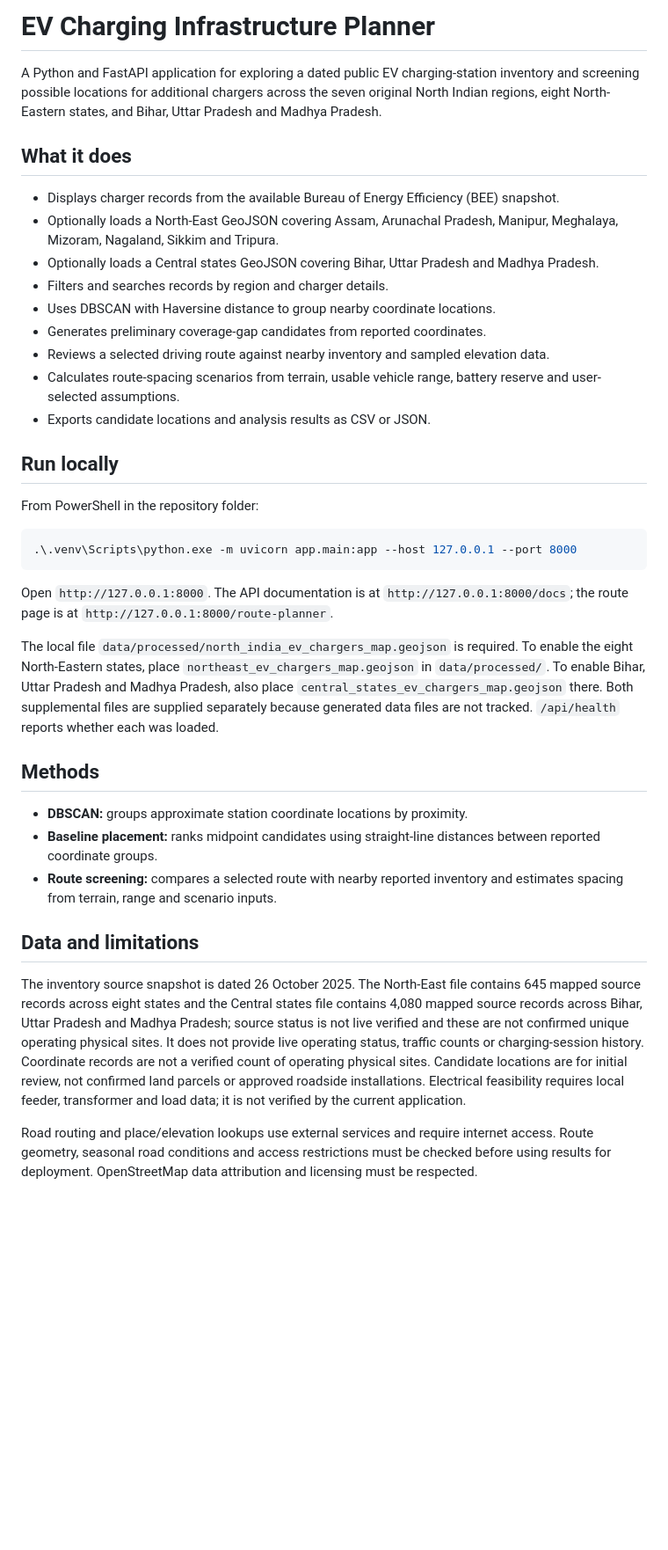
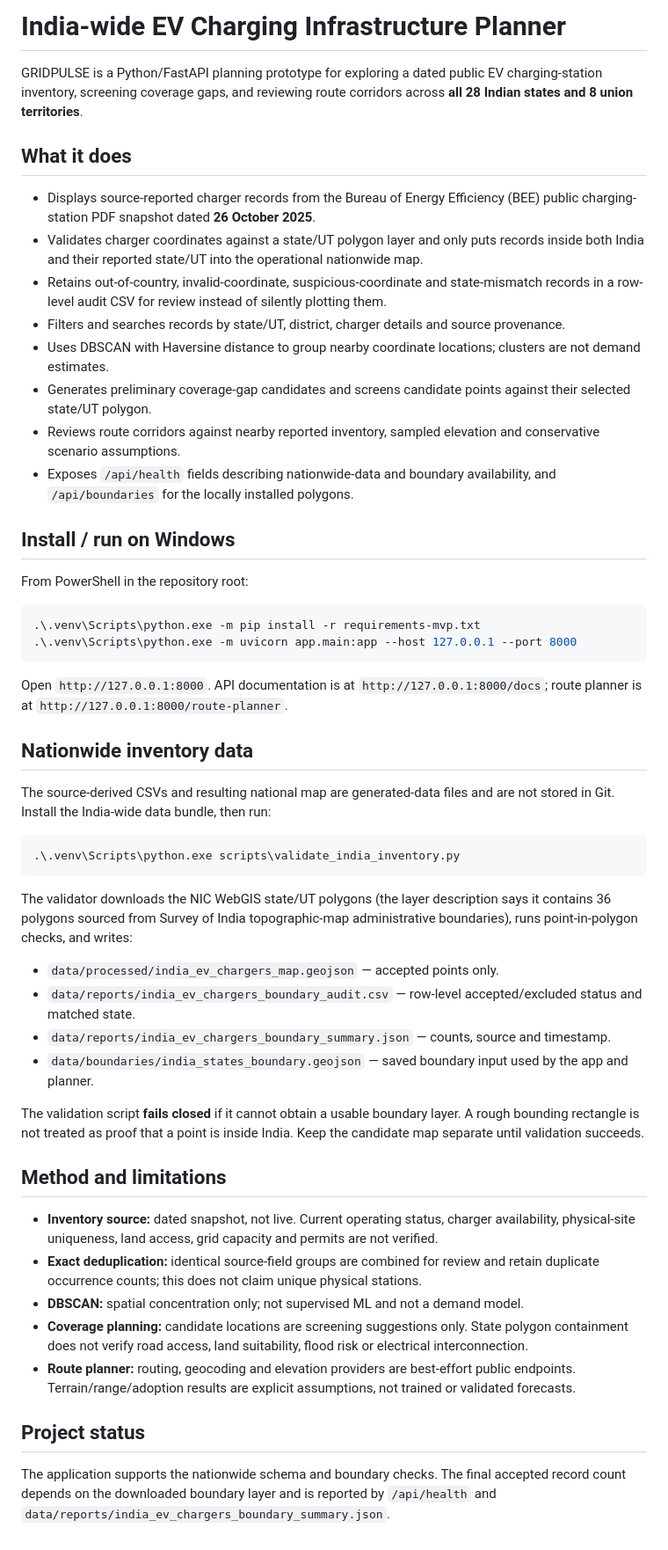
Before and after one commit to AnshXGrind/ev-proje, a Markdown page: readme.md, the part around the change. Shown at 88% size. GitHub-like rendering; blank space fills up the shorter version.

Commit message:
Document India-wide inventory and boundary validation workflow

````diff
--- a/readme.md
+++ b/readme.md
@@ -1,39 +1,54 @@
-# EV Charging Infrastructure Planner
+# India-wide EV Charging Infrastructure Planner
 
-A Python and FastAPI application for exploring a dated public EV charging-station inventory and screening possible locations for additional chargers across the seven original North Indian regions, eight North-Eastern states, and Bihar, Uttar Pradesh and Madhya Pradesh.
+GRIDPULSE is a Python/FastAPI planning prototype for exploring a dated public EV charging-station inventory, screening coverage gaps, and reviewing route corridors across **all 28 Indian states and 8 union territories**.
 
 ## What it does
 
-- Displays charger records from the available Bureau of Energy Efficiency (BEE) snapshot.
-- Optionally loads a North-East GeoJSON covering Assam, Arunachal Pradesh, Manipur, Meghalaya, Mizoram, Nagaland, Sikkim and Tripura.
-- Optionally loads a Central states GeoJSON covering Bihar, Uttar Pradesh and Madhya Pradesh.
-- Filters and searches records by region and charger details.
-- Uses DBSCAN with Haversine distance to group nearby coordinate locations.
-- Generates preliminary coverage-gap candidates from reported coordinates.
-- Reviews a selected driving route against nearby inventory and sampled elevation data.
-- Calculates route-spacing scenarios from terrain, usable vehicle range, battery reserve and user-selected assumptions.
-- Exports candidate locations and analysis results as CSV or JSON.
+- Displays source-reported charger records from the Bureau of Energy Efficiency (BEE) public charging-station PDF snapshot dated **26 October 2025**.
+- Validates charger coordinates against a state/UT polygon layer and only puts records inside both India and their reported state/UT into the operational nationwide map.
+- Retains out-of-country, invalid-coordinate, suspicious-coordinate and state-mismatch records in a row-level audit CSV for review instead of silently plotting them.
+- Filters and searches records by state/UT, district, charger details and source provenance.
+- Uses DBSCAN with Haversine distance to group nearby coordinate locations; clusters are not demand estimates.
+- Generates preliminary coverage-gap candidates and screens candidate points against their selected state/UT polygon.
+- Reviews route corridors against nearby reported inventory, sampled elevation and conservative scenario assumptions.
+- Exposes `/api/health` fields describing nationwide-data and boundary availability, and `/api/boundaries` for the locally installed polygons.
 
-## Run locally
+## Install / run on Windows
 
-From PowerShell in the repository folder:
+From PowerShell in the repository root:
 
 ```powershell
+.\.venv\Scripts\python.exe -m pip install -r requirements-mvp.txt
 .\.venv\Scripts\python.exe -m uvicorn app.main:app --host 127.0.0.1 --port 8000
 ```
 
-Open `http://127.0.0.1:8000`. The API documentation is at `http://127.0.0.1:8000/docs`; the route page is at `http://127.0.0.1:8000/route-planner`.
+Open `http://127.0.0.1:8000`. API documentation is at `http://127.0.0.1:8000/docs`; route planner is at `http://127.0.0.1:8000/route-planner`.
 
-The local file `data/processed/north_india_ev_chargers_map.geojson` is required. To enable the eight North-Eastern states, place `northeast_ev_chargers_map.geojson` in `data/processed/`. To enable Bihar, Uttar Pradesh and Madhya Pradesh, also place `central_states_ev_chargers_map.geojson` there. Both supplemental files are supplied separately because generated data files are not tracked. `/api/health` reports whether each was loaded.
+## Nationwide inventory data
 
-## Methods
+The source-derived CSVs and resulting national map are generated-data files and are not stored in Git. Install the India-wide data bundle, then run:
 
-- **DBSCAN:** groups approximate station coordinate locations by proximity.
-- **Baseline placement:** ranks midpoint candidates using straight-line distances between reported coordinate groups.
-- **Route screening:** compares a selected route with nearby reported inventory and estimates spacing from terrain, range and scenario inputs.
+```powershell
+.\.venv\Scripts\python.exe scripts\validate_india_inventory.py
+```
 
-## Data and limitations
+The validator downloads the NIC WebGIS state/UT polygons (the layer description says it contains 36 polygons sourced from Survey of India topographic-map administrative boundaries), runs point-in-polygon checks, and writes:
 
-The inventory source snapshot is dated 26 October 2025. The North-East file contains 645 mapped source records across eight states and the Central states file contains 4,080 mapped source records across Bihar, Uttar Pradesh and Madhya Pradesh; source status is not live verified and these are not confirmed unique operating physical sites. It does not provide live operating status, traffic counts or charging-session history. Coordinate records are not a verified count of operating physical sites. Candidate locations are for initial review, not confirmed land parcels or approved roadside installations. Electrical feasibility requires local feeder, transformer and load data; it is not verified by the current application.
+- `data/processed/india_ev_chargers_map.geojson` — accepted points only.
+- `data/reports/india_ev_chargers_boundary_audit.csv` — row-level accepted/excluded status and matched state.
+- `data/reports/india_ev_chargers_boundary_summary.json` — counts, source and timestamp.
+- `data/boundaries/india_states_boundary.geojson` — saved boundary input used by the app and planner.
 
-Road routing and place/elevation lookups use external services and require internet access. Route geometry, seasonal road conditions and access restrictions must be checked before using results for deployment. OpenStreetMap data attribution and licensing must be respected.
+The validation script **fails closed** if it cannot obtain a usable boundary layer. A rough bounding rectangle is not treated as proof that a point is inside India. Keep the candidate map separate until validation succeeds.
+
+## Method and limitations
+
+- **Inventory source:** dated snapshot, not live. Current operating status, charger availability, physical-site uniqueness, land access, grid capacity and permits are not verified.
+- **Exact deduplication:** identical source-field groups are combined for review and retain duplicate occurrence counts; this does not claim unique physical stations.
+- **DBSCAN:** spatial concentration only; not supervised ML and not a demand model.
+- **Coverage planning:** candidate locations are screening suggestions only. State polygon containment does not verify road access, land suitability, flood risk or electrical interconnection.
+- **Route planner:** routing, geocoding and elevation providers are best-effort public endpoints. Terrain/range/adoption results are explicit assumptions, not trained or validated forecasts.
+
+## Project status
+
+The application supports the nationwide schema and boundary checks. The final accepted record count depends on the downloaded boundary layer and is reported by `/api/health` and `data/reports/india_ev_chargers_boundary_summary.json`.
````
